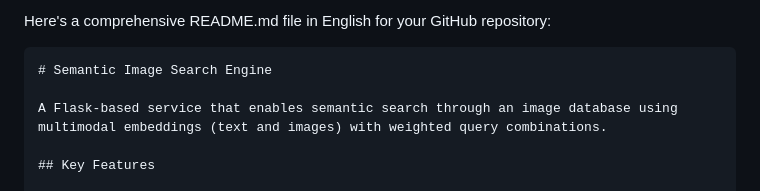
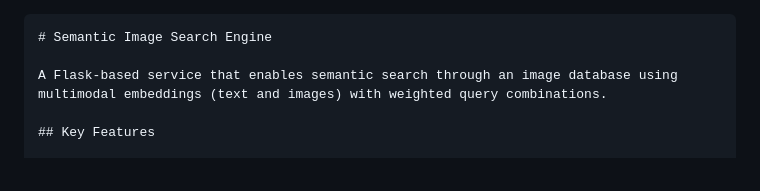
Before and after one commit to vagrillo/CLIPSemanticImageArythmetics, a Markdown page: searchengine.md, the part around the change. GitHub-like rendering.

````diff
--- a/searchengine.md
+++ b/searchengine.md
@@ -1,4 +1,3 @@
-Here's a comprehensive README.md file in English for your GitHub repository:
 
 ```markdown
 # Semantic Image Search Engine
````
